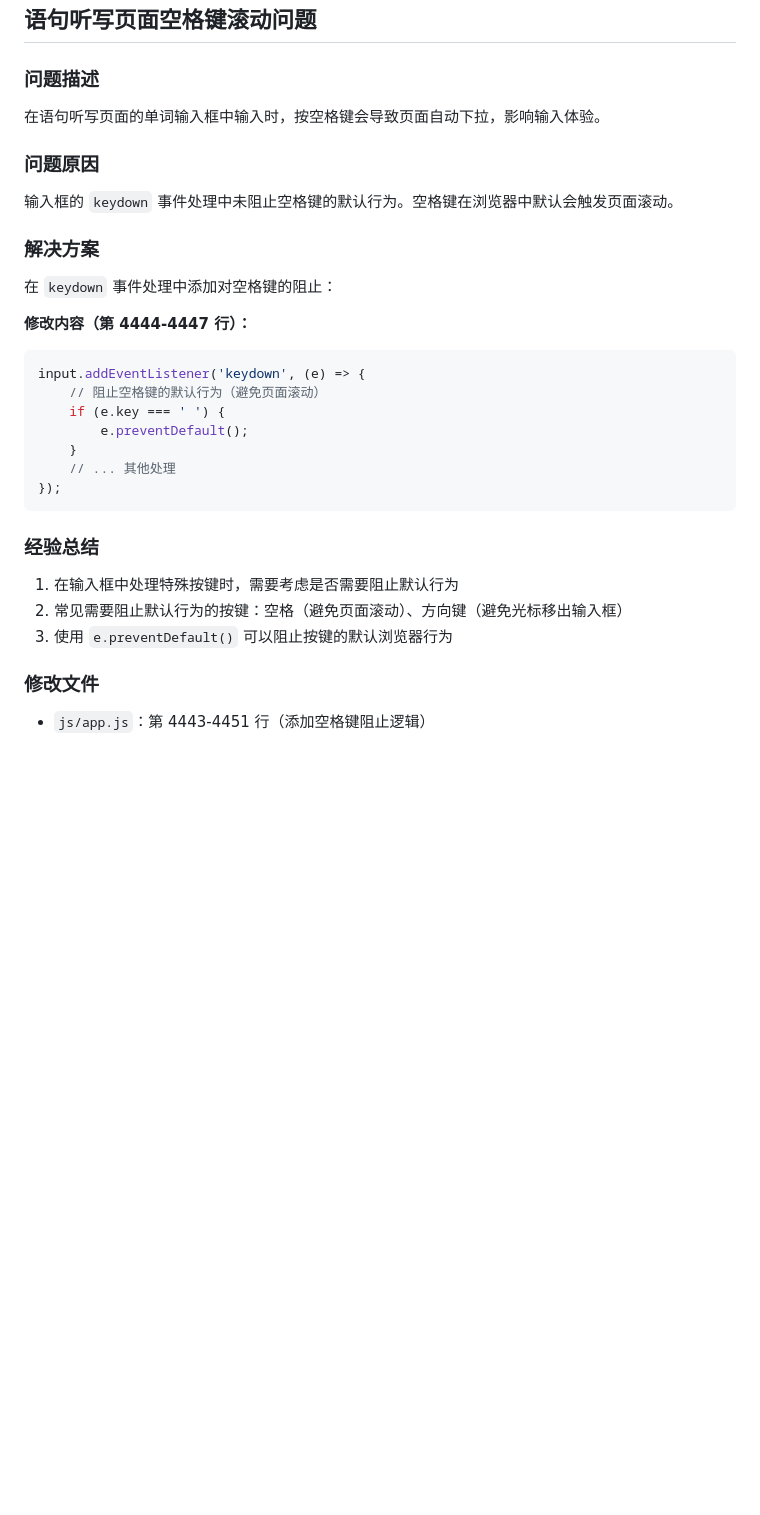
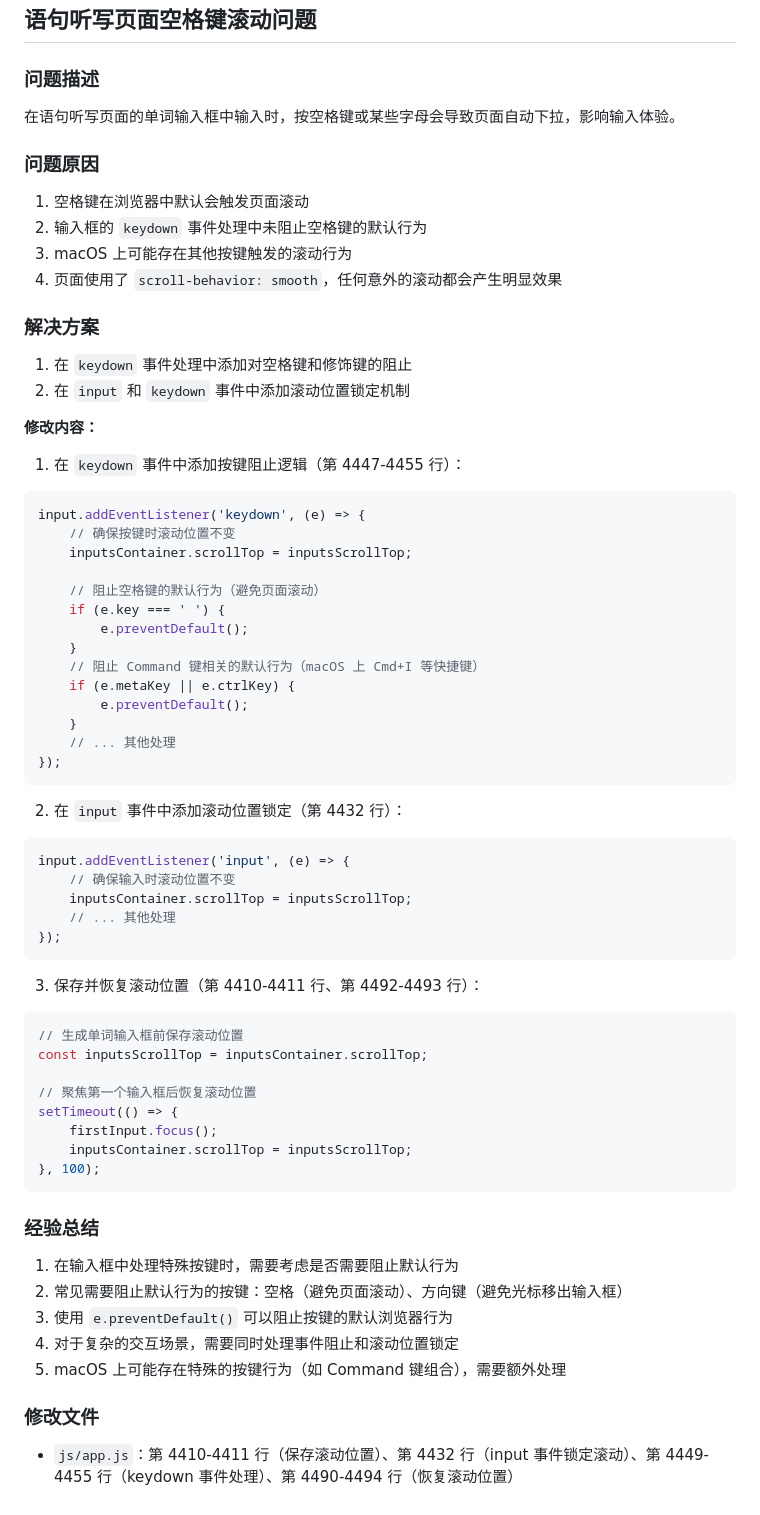
Before and after one commit to gerryyang2025/english-ai-assistant, a Markdown page: docs/ISSUE.md, the part around the change. GitHub-like rendering; blank space fills up the shorter version.

````diff
--- a/docs/ISSUE.md
+++ b/docs/ISSUE.md
@@ -74,29 +74,65 @@ function playDialogue(index) {
 ## 语句听写页面空格键滚动问题
 
 ### 问题描述
-在语句听写页面的单词输入框中输入时，按空格键会导致页面自动下拉，影响输入体验。
+在语句听写页面的单词输入框中输入时，按空格键或某些字母会导致页面自动下拉，影响输入体验。
 
 ### 问题原因
-输入框的 `keydown` 事件处理中未阻止空格键的默认行为。空格键在浏览器中默认会触发页面滚动。
+1. 空格键在浏览器中默认会触发页面滚动
+2. 输入框的 `keydown` 事件处理中未阻止空格键的默认行为
+3. macOS 上可能存在其他按键触发的滚动行为
+4. 页面使用了 `scroll-behavior: smooth`，任何意外的滚动都会产生明显效果
 
 ### 解决方案
-在 `keydown` 事件处理中添加对空格键的阻止：
+1. 在 `keydown` 事件处理中添加对空格键和修饰键的阻止
+2. 在 `input` 和 `keydown` 事件中添加滚动位置锁定机制
 
-**修改内容（第 4444-4447 行）：**
+**修改内容：**
+
+1. 在 `keydown` 事件中添加按键阻止逻辑（第 4447-4455 行）：
 ```javascript
 input.addEventListener('keydown', (e) => {
+    // 确保按键时滚动位置不变
+    inputsContainer.scrollTop = inputsScrollTop;
+
     // 阻止空格键的默认行为（避免页面滚动）
     if (e.key === ' ') {
+        e.preventDefault();
+    }
+    // 阻止 Command 键相关的默认行为（macOS 上 Cmd+I 等快捷键）
+    if (e.metaKey || e.ctrlKey) {
         e.preventDefault();
     }
     // ... 其他处理
 });
 ```
 
+2. 在 `input` 事件中添加滚动位置锁定（第 4432 行）：
+```javascript
+input.addEventListener('input', (e) => {
+    // 确保输入时滚动位置不变
+    inputsContainer.scrollTop = inputsScrollTop;
+    // ... 其他处理
+});
+```
+
+3. 保存并恢复滚动位置（第 4410-4411 行、第 4492-4493 行）：
+```javascript
+// 生成单词输入框前保存滚动位置
+const inputsScrollTop = inputsContainer.scrollTop;
+
+// 聚焦第一个输入框后恢复滚动位置
+setTimeout(() => {
+    firstInput.focus();
+    inputsContainer.scrollTop = inputsScrollTop;
+}, 100);
+```
+
 ### 经验总结
 1. 在输入框中处理特殊按键时，需要考虑是否需要阻止默认行为
 2. 常见需要阻止默认行为的按键：空格（避免页面滚动）、方向键（避免光标移出输入框）
 3. 使用 `e.preventDefault()` 可以阻止按键的默认浏览器行为
+4. 对于复杂的交互场景，需要同时处理事件阻止和滚动位置锁定
+5. macOS 上可能存在特殊的按键行为（如 Command 键组合），需要额外处理
 
 ### 修改文件
-- `js/app.js`：第 4443-4451 行（添加空格键阻止逻辑）
+- `js/app.js`：第 4410-4411 行（保存滚动位置）、第 4432 行（input 事件锁定滚动）、第 4449-4455 行（keydown 事件处理）、第 4490-4494 行（恢复滚动位置）
````
